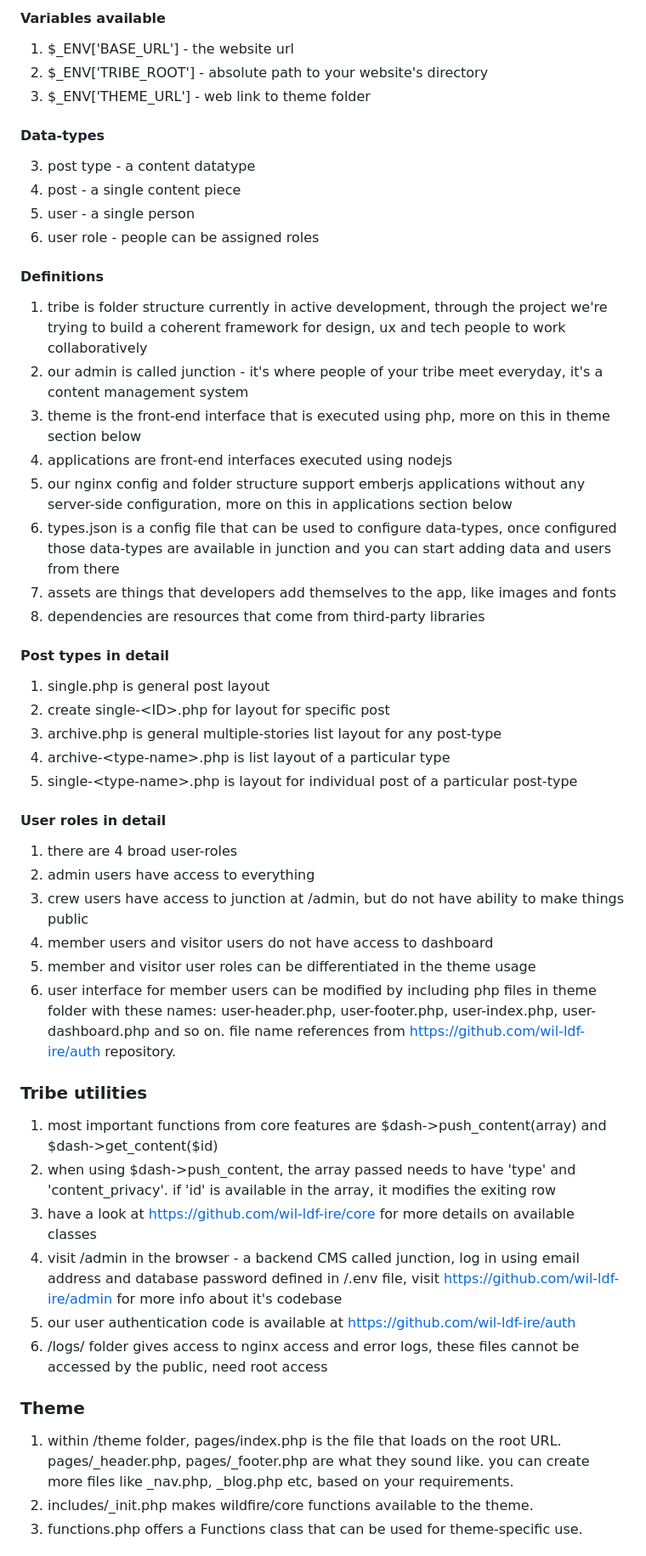
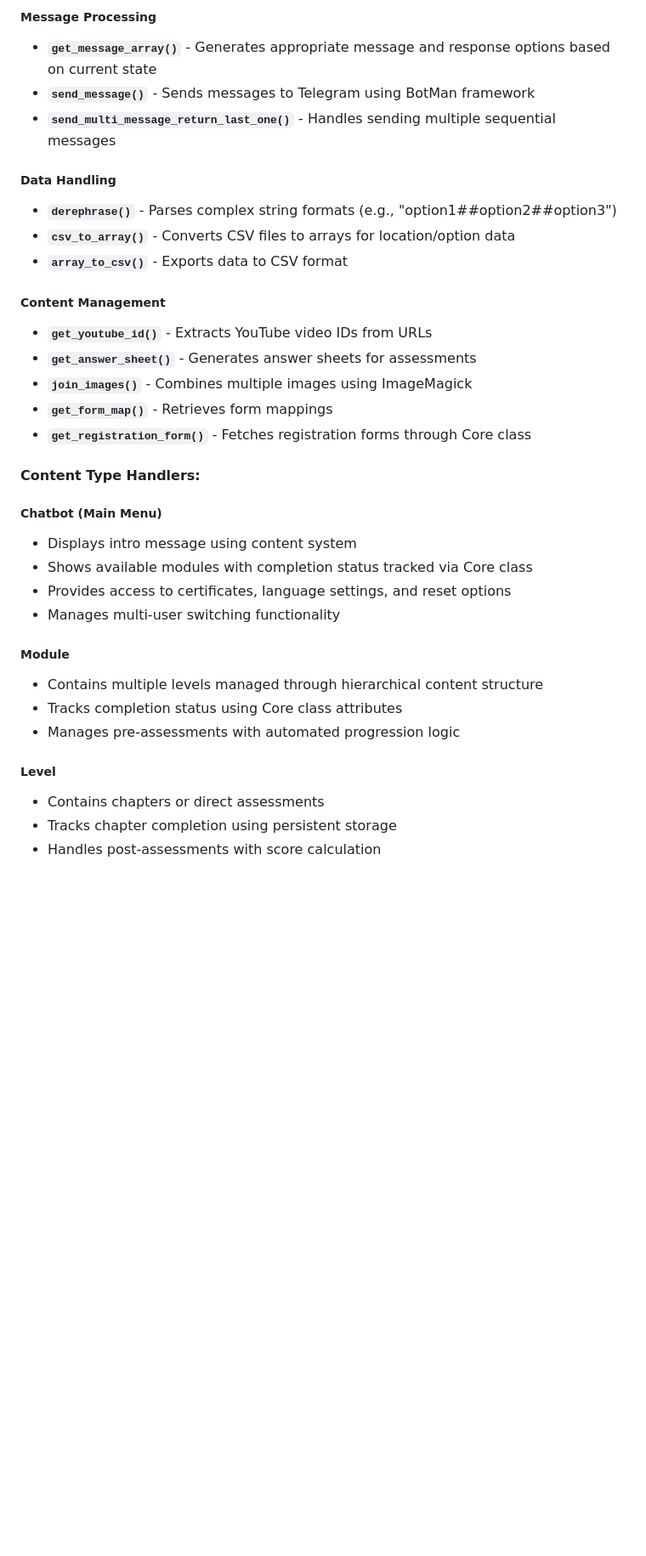
Before and after one commit to cityowltypes/skillbot.def-dev.in, a Markdown page: README.md, the part around the change printed below. Shown: that part at 85% size. Drawn GitHub-style; blank space fills up the shorter version.

```diff
--- a/README.md
+++ b/README.md
@@ -58,50 +65,36 @@ ALTER TABLE `data` ADD `type` VARCHAR(100) AS (`content`->>'$.type') VIRTUAL NUL
 
-#### Variables available
-1. $\_ENV['BASE_URL'] - the website url
-2. $\_ENV['TRIBE_ROOT'] - absolute path to your website's directory
-3. $\_ENV['THEME_URL'] - web link to theme folder
+##### Message Processing
+- **`get_message_array()`** - Generates appropriate message and response options based on current state
+- **`send_message()`** - Sends messages to Telegram using BotMan framework
+- **`send_multi_message_return_last_one()`** - Handles sending multiple sequential messages
 
-#### Data-types
-3. post type - a content datatype
-4. post - a single content piece
-5. user - a single person
-6. user role - people can be assigned roles
+##### Data Handling
+- **`derephrase()`** - Parses complex string formats (e.g., "option1##option2##option3")
+- **`csv_to_array()`** - Converts CSV files to arrays for location/option data
+- **`array_to_csv()`** - Exports data to CSV format
 
-#### Definitions
-1. tribe is folder structure currently in active development, through the project we're trying to build a coherent framework for design, ux and tech people to work collaboratively
-2. our admin is called junction - it's where people of your tribe meet everyday, it's a content management system
-3. theme is the front-end interface that is executed using php, more on this in theme section below
-4. applications are front-end interfaces executed using nodejs
-5. our nginx config and folder structure support emberjs applications without any server-side configuration, more on this in applications section below
-6. types.json is a config file that can be used to configure data-types, once configured those data-types are available in junction and you can start adding data and users from there
-7. assets are things that developers add themselves to the app, like images and fonts
-8. dependencies are resources that come from third-party libraries
+##### Content Management
+- **`get_youtube_id()`** - Extracts YouTube video IDs from URLs
+- **`get_answer_sheet()`** - Generates answer sheets for assessments
+- **`join_images()`** - Combines multiple images using ImageMagick
+- **`get_form_map()`** - Retrieves form mappings
+- **`get_registration_form()`** - Fetches registration forms through Core class
 
-#### Post types in detail
-1. single.php is general post layout
-2. create single-&lt;ID&gt;.php for layout for specific post
-3. archive.php is general multiple-stories list layout for any post-type
-4. archive-&lt;type-name&gt;.php is list layout of a particular type
-5. single-&lt;type-name&gt;.php is layout for individual post of a particular post-type
+#### Content Type Handlers:
 
-#### User roles in detail
-1. there are 4 broad user-roles
-2. admin users have access to everything
-3. crew users have access to junction at /admin, but do not have ability to make things public
-4. member users and visitor users do not have access to dashboard
-5. member and visitor user roles can be differentiated in the theme usage
-6. user interface for member users can be modified by including php files in theme folder with these names: user-header.php, user-footer.php, user-index.php, user-dashboard.php and so on. file name references from https://github.com/wil-ldf-ire/auth repository.
+##### Chatbot (Main Menu)
+- Displays intro message using content system
+- Shows available modules with completion status tracked via Core class
+- Provides access to certificates, language settings, and reset options
+- Manages multi-user switching functionality
 
-### Tribe utilities
-1. most important functions from core features are $dash->push_content(array) and $dash->get_content($id)
-2. when using $dash->push_content, the array passed needs to have 'type' and 'content_privacy'. if 'id' is available in the array, it modifies the exiting row
-3. have a look at https://github.com/wil-ldf-ire/core for more details on available classes
-4. visit /admin in the browser - a backend CMS called junction, log in using email address and database password defined in /.env file, visit https://github.com/wil-ldf-ire/admin for more info about it's codebase
-5. our user authentication code is available at https://github.com/wil-ldf-ire/auth
-6. /logs/ folder gives access to nginx access and error logs, these files cannot be accessed by the public, need root access
+##### Module
+- Contains multiple levels managed through hierarchical content structure
+- Tracks completion status using Core class attributes
+- Manages pre-assessments with automated progression logic
 
-### Theme
-1. within /theme folder, pages/index.php is the file that loads on the root URL. pages/\_header.php, pages/\_footer.php are what they sound like. you can create more files like \_nav.php, \_blog.php etc, based on your requirements.
-2. includes/\_init.php makes wildfire/core functions available to the theme.
-3. functions.php offers a Functions class that can be used for theme-specific use.
+##### Level
+- Contains chapters or direct assessments
+- Tracks chapter completion using persistent storage
+- Handles post-assessments with score calculation
 
```
Also changed, not shown: other parts of README.md (+368 -104 lines).
